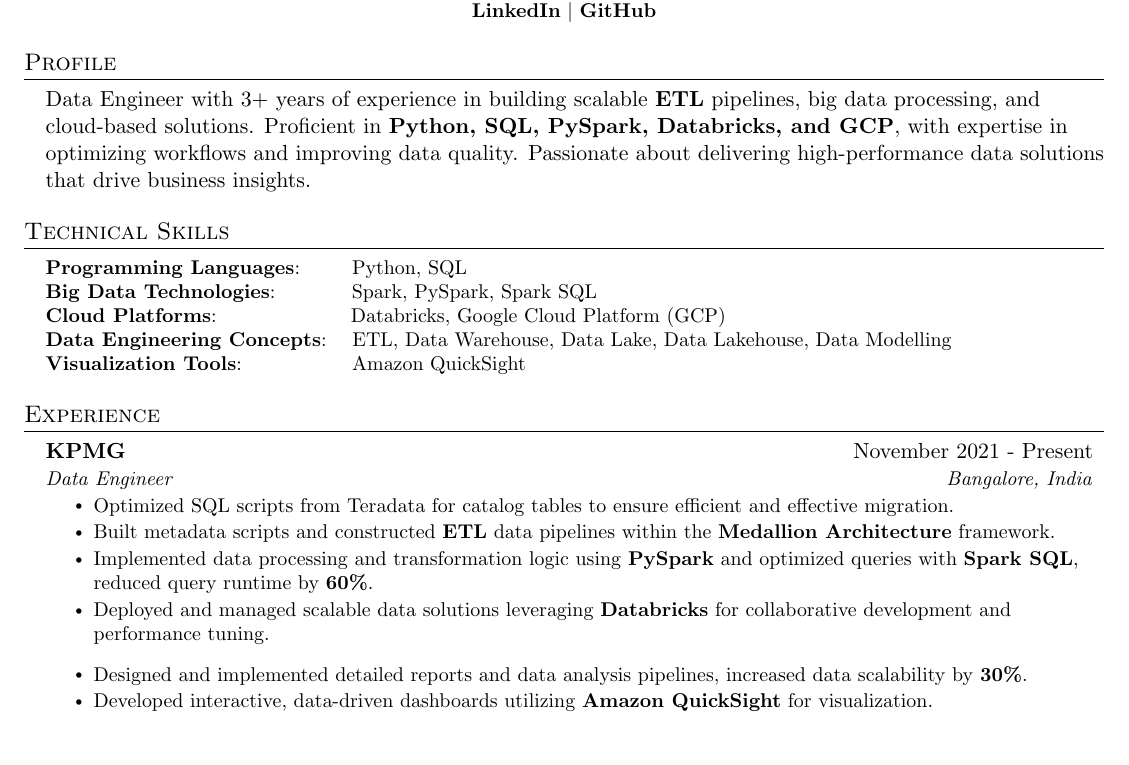
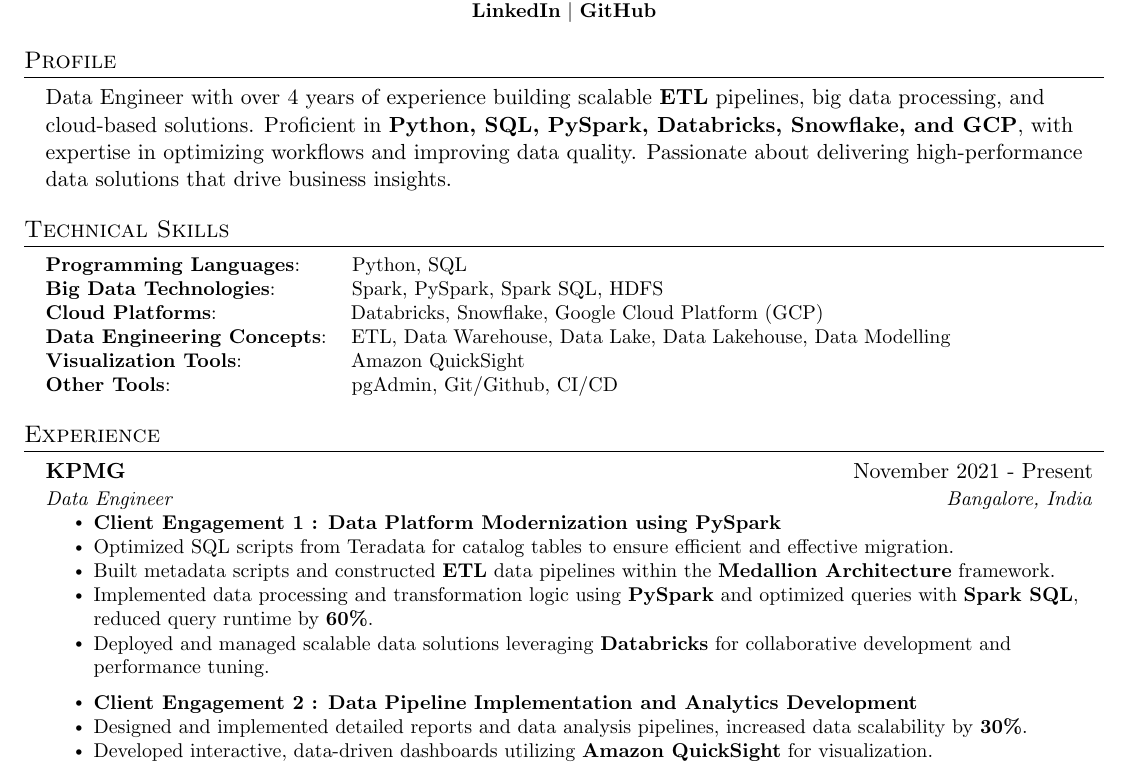
Before and after one commit to Asmogaur/Resume, a LaTeX document (main_updated.tex): part of the page, cut so that both start at the same text, the shorter picture padded with empty space. Compiled offline with pdfLaTeX.

Commit message:
Update main_updated.tex

```diff
--- a/main_updated.tex
+++ b/main_updated.tex
@@ -96,7 +96,7 @@
 \section{Profile}
 \begin{itemize}[leftmargin=0.15in, label={}]
 \item
-Data Engineer with 3+ years of experience in building scalable \textbf{ETL} pipelines, big data processing, and cloud-based solutions. Proficient in \textbf{Python, SQL, PySpark, Databricks, and GCP}, with expertise in optimizing workflows and improving data quality. Passionate about delivering high-performance data solutions that drive business insights.
+Data Engineer with over 4 years of experience building scalable \textbf{ETL} pipelines, big data processing, and cloud-based solutions. Proficient in \textbf{Python, SQL, PySpark, Databricks, Snowflake, and GCP}, with expertise in optimizing workflows and improving data quality. Passionate about delivering high-performance data solutions that drive business insights.
 \end{itemize}
 %--------------------------------------------------------------------
 
@@ -105,10 +105,11 @@
  \begin{itemize}[leftmargin=0.15in, label={}]
     \small{\item{
      \textbf{Programming Languages}{:\hspace{0.76cm} Python, SQL} \\
-     \textbf{Big Data Technologies}{:\hspace{1.19cm} Spark, PySpark, Spark SQL} \\
-     \textbf{Cloud Platforms}{:\hspace{2.21cm} Databricks, Google Cloud Platform (GCP)} \\
-     \textbf{Data Engineering Concepts}{:\hspace{0.30cm} ETL, Data Warehouse, Data Lake, Data Lakehouse, Data Modelling} \\
-     \textbf{Visualization Tools}{:\hspace{1.79cm} Amazon QuickSight} \\
+     \textbf{Big Data Technologies}{:\hspace{1.19cm} Spark, PySpark, Spark SQL, HDFS} \\
+     \textbf{Cloud Platforms}{:\hspace{2.21cm} Databricks, Snowflake, Google Cloud Platform (GCP)} \\
+     \textbf{Data Engineering Concepts}{:\hspace{0.28cm} ETL, Data Warehouse, Data Lake, Data Lakehouse, Data Modelling} \\
+     \textbf{Visualization Tools}{:\hspace{1.77cm} Amazon QuickSight} \\
+     \textbf{Other Tools}{:\hspace{3.04cm} pgAdmin, Git/Github, CI/CD} \\
     }}
  \end{itemize}
 %-------------------------------------------------------------------
@@ -120,6 +121,7 @@
       {KPMG}{November 2021 - Present}
       {Data Engineer}{Bangalore, India}
       \resumeItemListStart
+      \resumeItem{\textbf{Client Engagement 1 : Data Platform Modernization using PySpark}}
       \resumeItem{Optimized SQL scripts from Teradata for catalog tables to ensure efficient and effective migration.}
       \resumeItem{Built metadata scripts and constructed \textbf{ETL} data pipelines within the \textbf{Medallion Architecture} framework.}
       \resumeItem{Implemented data processing and transformation logic using \textbf{PySpark} and optimized queries with \textbf{Spark SQL}, reduced query runtime by \textbf{60\%}.}
@@ -127,6 +129,7 @@
       \resumeItemListEnd
 
       \resumeItemListStart
+      \resumeItem{\textbf{Client Engagement 2 : Data Pipeline Implementation and Analytics Development}}
       \resumeItem{Designed and implemented detailed reports and data analysis pipelines, increased data scalability by \textbf{30\%}.}
       \resumeItem{Developed interactive, data-driven dashboards utilizing \textbf{Amazon QuickSight} for visualization.}
       \resumeItem {Managed database operations and optimized queries using \textbf{pgAdmin} and \textbf{PostgreSQL}.}
```
